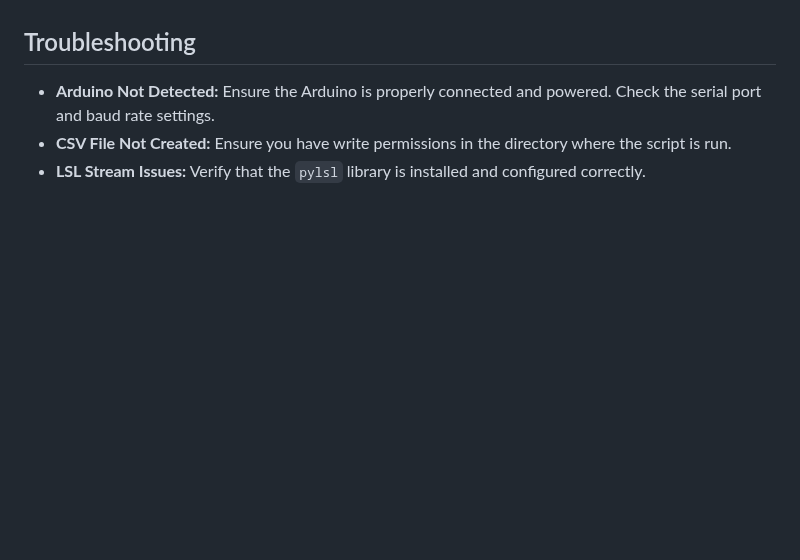
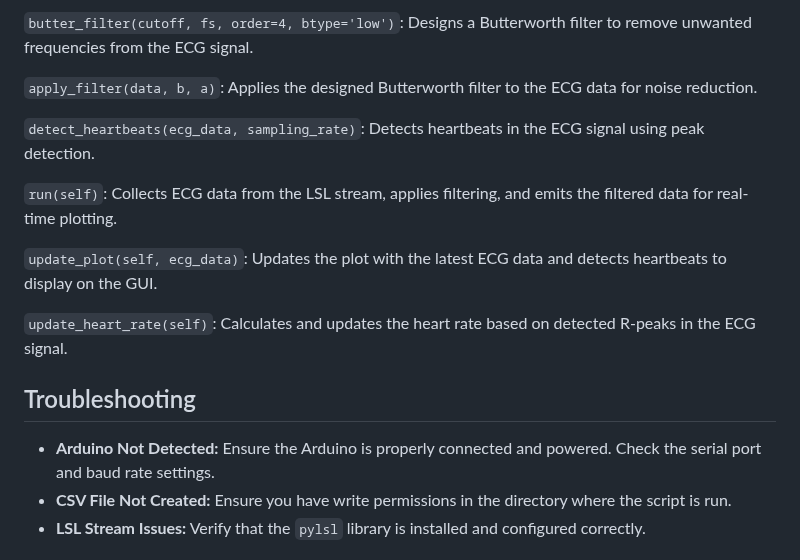
Before and after one commit to upsidedownlabs/Chords-Python, a Markdown page: README.md, the part around one of its changes. Rendered like a GitHub page; blank space fills up the shorter version.

```diff
--- a/README.md
+++ b/README.md
@@ -127,3 +129,14 @@ If GUI is not enabled, you can use an LSL viewer (e.g., BrainVision LSL Viewer)
+`butter_filter(cutoff, fs, order=4, btype='low')`: Designs a Butterworth filter to remove unwanted frequencies from the ECG signal.
+
+`apply_filter(data, b, a)`: Applies the designed Butterworth filter to the ECG data for noise reduction.
+
+`detect_heartbeats(ecg_data, sampling_rate)`: Detects heartbeats in the ECG signal using peak detection.
+
+`run(self)`: Collects ECG data from the LSL stream, applies filtering, and emits the filtered data for real-time plotting.
+
+`update_plot(self, ecg_data)`: Updates the plot with the latest ECG data and detects heartbeats to display on the GUI.
+
+`update_heart_rate(self)`: Calculates and updates the heart rate based on detected R-peaks in the ECG signal.
 
 ## Troubleshooting
 
```
Also changed, not shown: other parts of README.md (+64 -62 lines).
